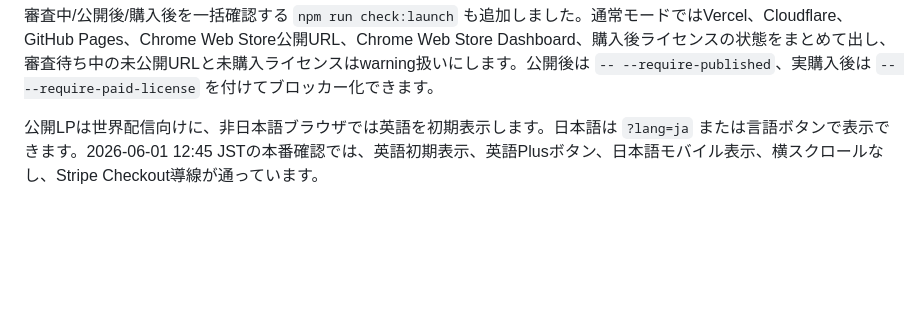
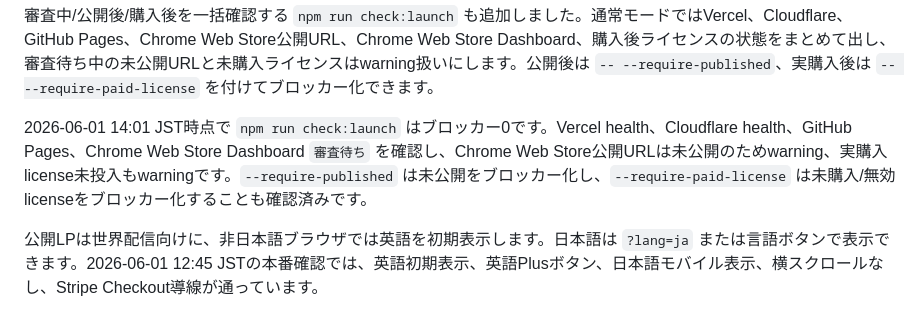
Before and after one commit to daideguchi/formpilot-vault, a Markdown page: docs/00_current_truth.md, the part around the change. GitHub-like rendering; blank space fills up the shorter version.

Commit message:
Record launch monitor verification

```diff
--- a/docs/00_current_truth.md
+++ b/docs/00_current_truth.md
@@ -70,6 +70,8 @@ Stripe Checkout作成APIとLP側の決済導線も実装済みです。Plus/Pro/
 実購入後の有料権利確認用に `npm run check:paid-license` を追加しました。`AFA_LICENSE_KEY=afa_xxx AFA_EXPECTED_PLAN=plus npm run check:paid-license` で、Vercel本番とCloudflare Worker本番の両方に対して、有料plan、active状態、月間fills権利を確認できます。
 
 審査中/公開後/購入後を一括確認する `npm run check:launch` も追加しました。通常モードではVercel、Cloudflare、GitHub Pages、Chrome Web Store公開URL、Chrome Web Store Dashboard、購入後ライセンスの状態をまとめて出し、審査待ち中の未公開URLと未購入ライセンスはwarning扱いにします。公開後は `-- --require-published`、実購入後は `-- --require-paid-license` を付けてブロッカー化できます。
+
+2026-06-01 14:01 JST時点で `npm run check:launch` はブロッカー0です。Vercel health、Cloudflare health、GitHub Pages、Chrome Web Store Dashboard `審査待ち` を確認し、Chrome Web Store公開URLは未公開のためwarning、実購入license未投入もwarningです。`--require-published` は未公開をブロッカー化し、`--require-paid-license` は未購入/無効licenseをブロッカー化することも確認済みです。
 
 公開LPは世界配信向けに、非日本語ブラウザでは英語を初期表示します。日本語は `?lang=ja` または言語ボタンで表示できます。2026-06-01 12:45 JSTの本番確認では、英語初期表示、英語Plusボタン、日本語モバイル表示、横スクロールなし、Stripe Checkout導線が通っています。
 
```
